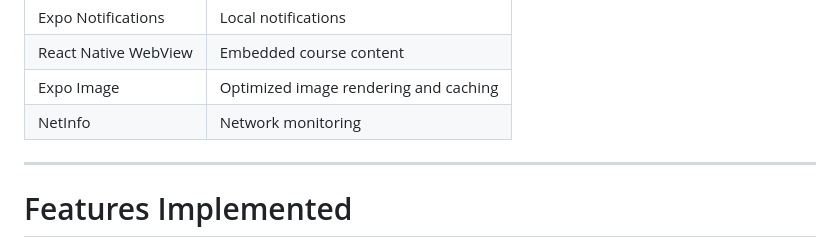
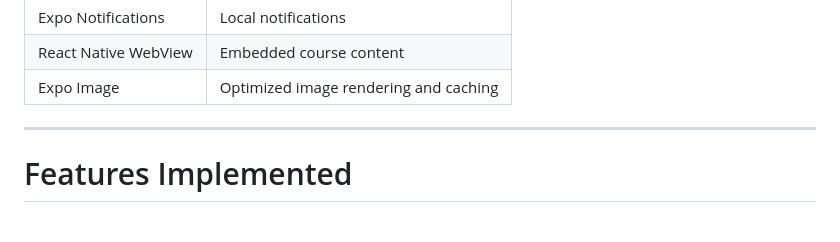
Before and after one commit to Ashish19025/lms-app, a Markdown page: README.md, the part around the change. GitHub-like rendering.

Commit message:
chore: remove NetInfo from tech stack in README

```diff
--- a/README.md
+++ b/README.md
@@ -25,7 +25,6 @@ The application was developed as part of a React Native Expo developer assessmen
 | Expo Notifications   | Local notifications                   |
 | React Native WebView | Embedded course content               |
 | Expo Image           | Optimized image rendering and caching |
-| NetInfo              | Network monitoring                    |
 
 ---
 
```
